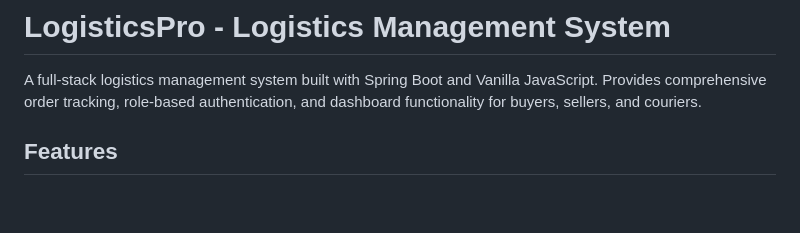
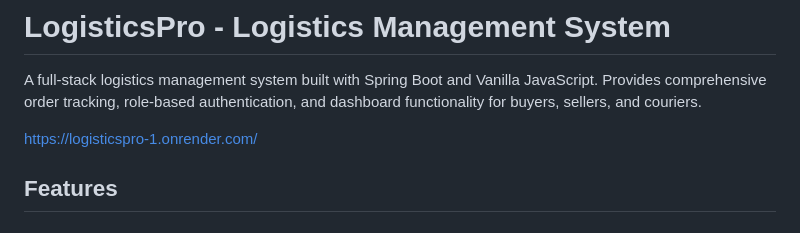
Before and after one commit to abhioverdue/LogisticsPro, a Markdown page: README.md, the part around the change. GitHub-like rendering; blank space fills up the shorter version.

```diff
--- a/README.md
+++ b/README.md
@@ -1,6 +1,8 @@
 # LogisticsPro - Logistics Management System
 
 A full-stack logistics management system built with Spring Boot and Vanilla JavaScript. Provides comprehensive order tracking, role-based authentication, and dashboard functionality for buyers, sellers, and couriers.
+
+https://logisticspro-1.onrender.com/
 
 ## Features
 
```
